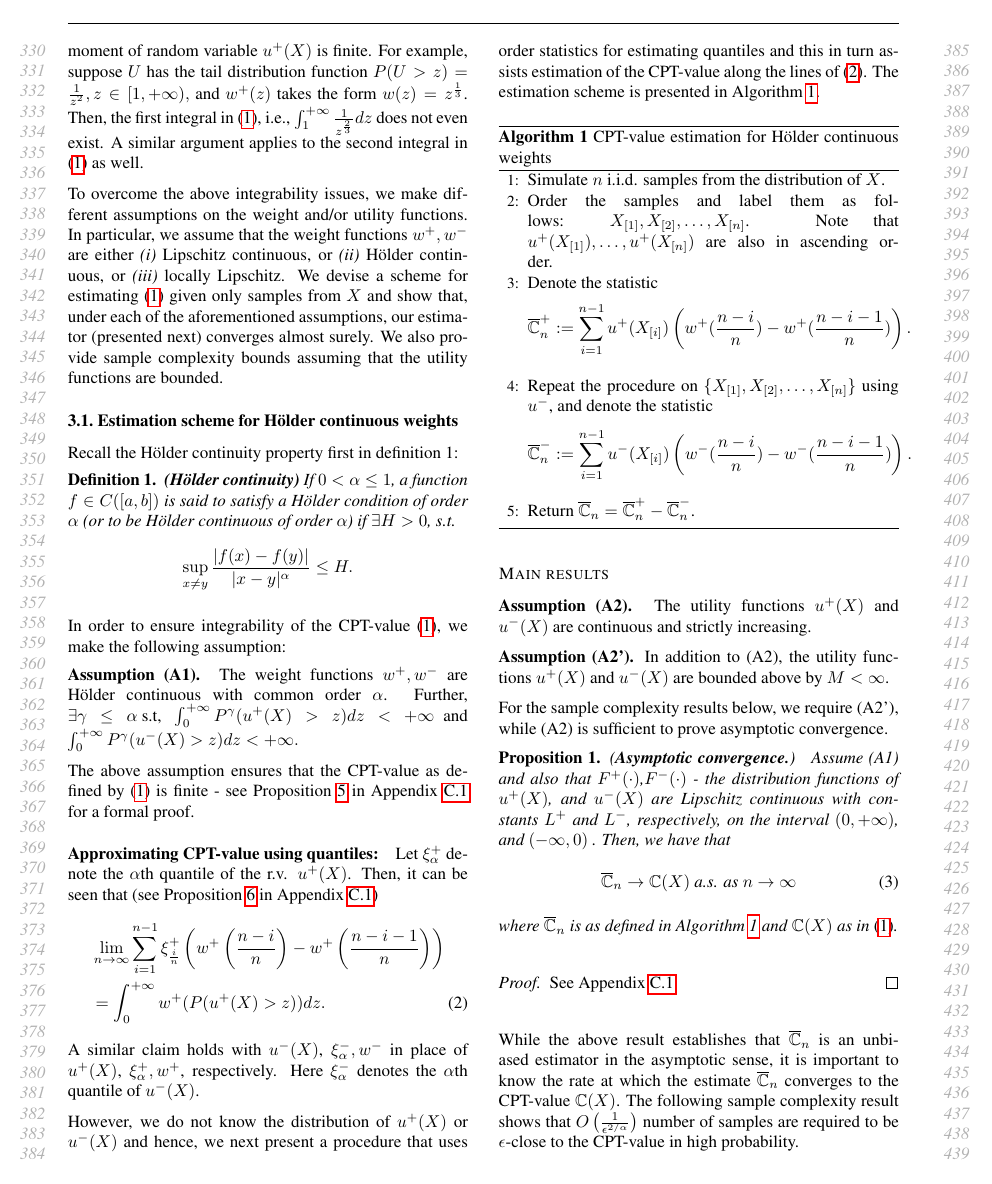
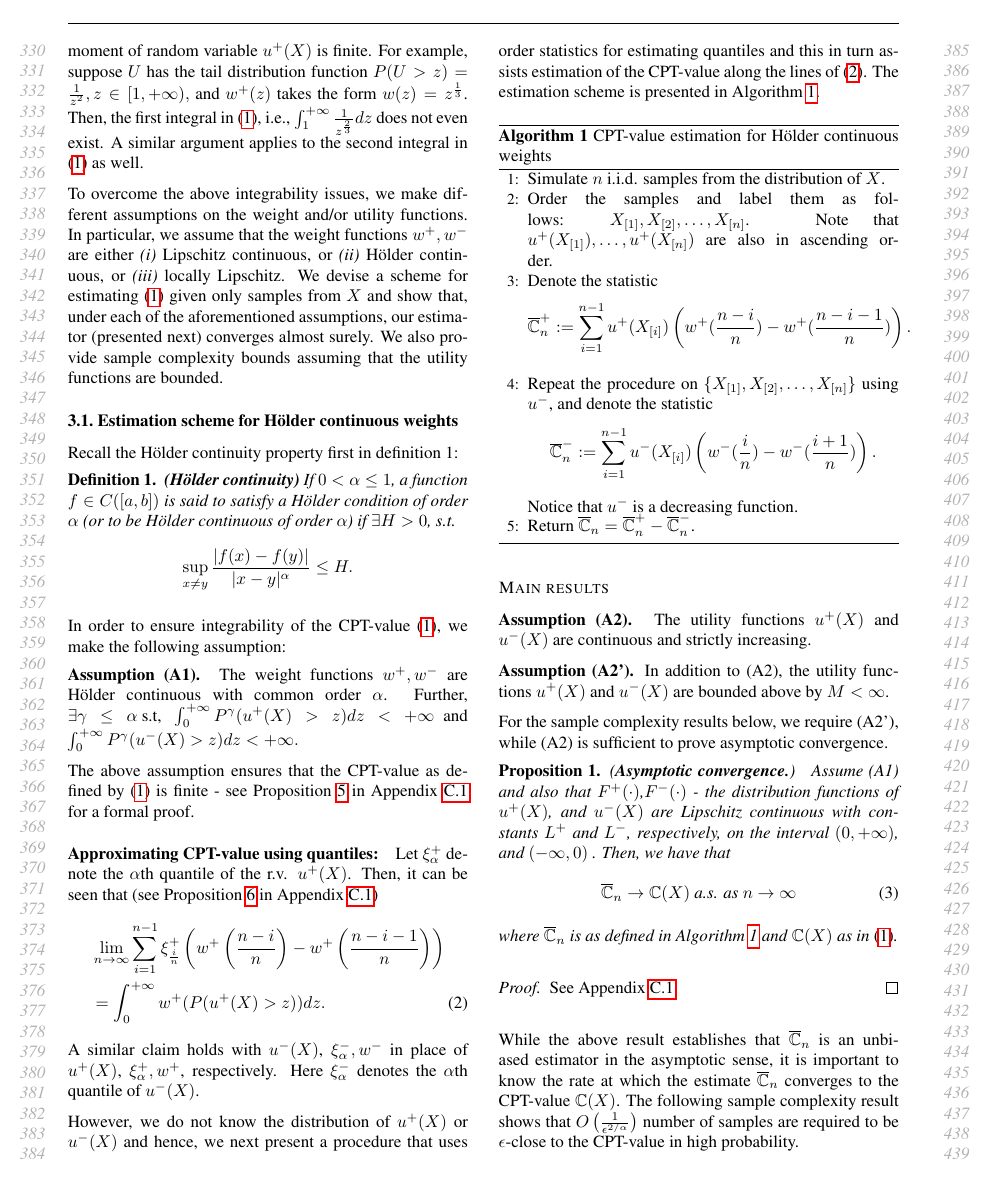
Before and after one commit to prashla/cpt-rl, a LaTeX paper (icml/cpt-rl-icml.tex, which reads icml/estimation.tex): page 4 of 25. Compiled offline with pdfLaTeX.

Commit message:
Change the estimation scheme

```diff
--- a/icml/estimation.tex
+++ b/icml/estimation.tex
@@ -74,7 +74,8 @@ $$\overline \C_n^+:=\sum_{i=1}^{n-1} u^+(X_{[i]}) \left(w^+(\frac{n-i}{n})- w^+(
 \State Repeat the procedure on $\{X_{[1]}, X_{[2]}, \ldots ,X_{[n]}\}$ using $u^-$,
 and denote the statistic
 \vspace{-0.5ex}
-$$\overline \C_n^-:=\sum_{i=1}^{n-1} u^-(X_{[i]}) \left(w^-(\frac{n-i}{n})- w^-(\frac{n-i-1}{n}) \right). $$
+$$\overline \C_n^-:=\sum_{i=1}^{n-1} u^-(X_{[i]}) \left(w^-(\frac{i}{n})- w^-(\frac{i+1}{n}) \right). $$
+Notice that $u^{-}$ is a decreasing function.
 \vspace{-0.5ex}
 \State Return $\overline \C_n =\overline \C_n^+ - \overline \C_n^-$.
 \end{algorithmic}
```
